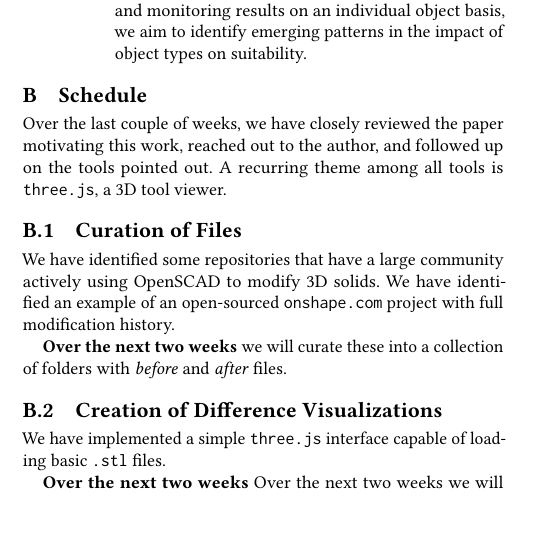
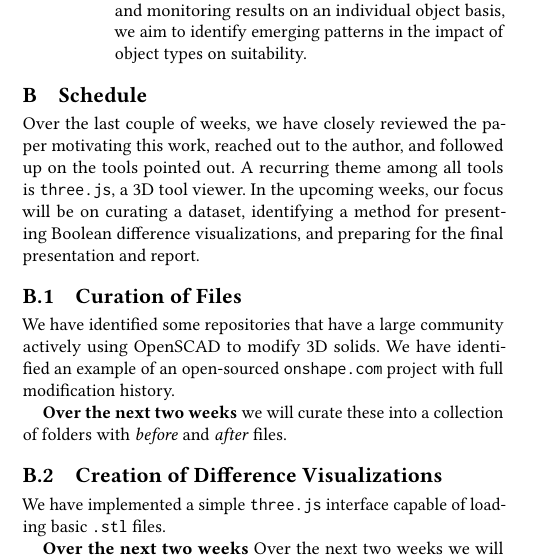
Before and after one commit to navh/ece1785, a LaTeX paper (project/mid-project-report/mid.tex): part of one column of page 2 of 2, cut so that both start at the same text, the shorter picture padded with empty space. Compiled offline with pdfLaTeX.

Commit message:
Add one sentence in the appendix B

```diff
--- a/project/mid-project-report/mid.tex
+++ b/project/mid-project-report/mid.tex
@@ -139,7 +139,7 @@ We will draw conclusions from the expected results of our research. Our aim is t
 
 \section{Schedule}
 
-Over the last couple of weeks, we have closely reviewed the paper motivating this work, reached out to the author, and followed up on the tools pointed out. A recurring theme among all tools is \texttt{three.js}, a 3D tool viewer.
+Over the last couple of weeks, we have closely reviewed the paper motivating this work, reached out to the author, and followed up on the tools pointed out. A recurring theme among all tools is \texttt{three.js}, a 3D tool viewer. In the upcoming weeks, our focus will be on curating a dataset, identifying a method for presenting Boolean difference visualizations, and preparing for the final presentation and report.
 
 % Split the problem up into 2 parts, first question, does this even really help. 2nd question, summarize the changes. We broke our research question up into two parts.
 
```
